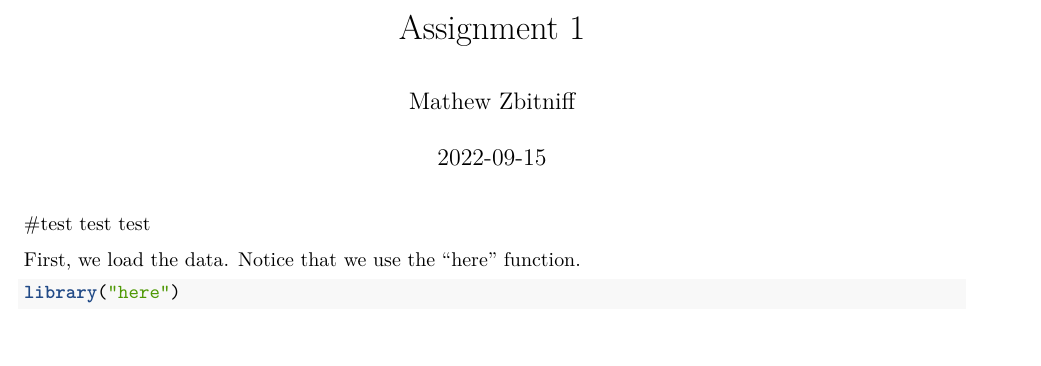
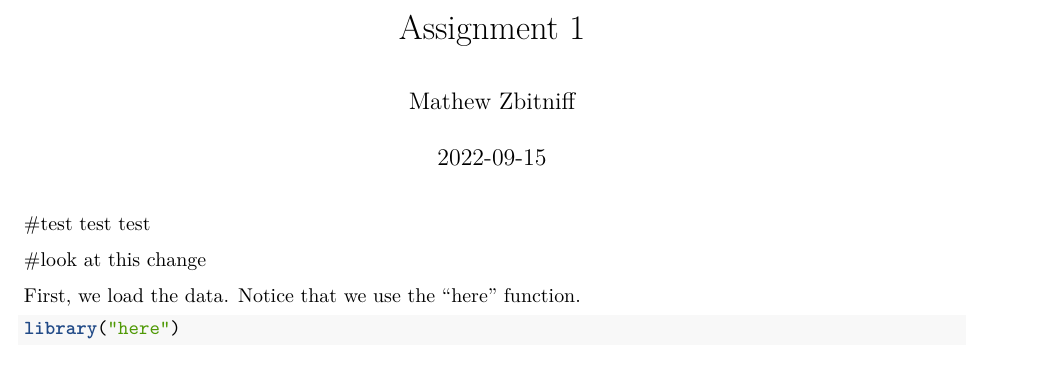
Before and after one commit to Mathewaz/Stat447_Homework_Mathew_Zbitniff, an R Markdown document (Homework_1.Rmd): part of the page, cut so that both start at the same text. Rendered offline with R 4.5, knitr and Pandoc, then LaTeX, with nearby package versions; some code elsewhere in the file could not run offline.

Commit message:
minor change

````diff
--- a/Homework_1.Rmd
+++ b/Homework_1.Rmd
@@ -8,6 +8,8 @@ output: pdf_document
 
 #test test test
 
+
+#look at this change
 
 First, we load the data. Notice that we use the "here" function.
 ```{r}
````
